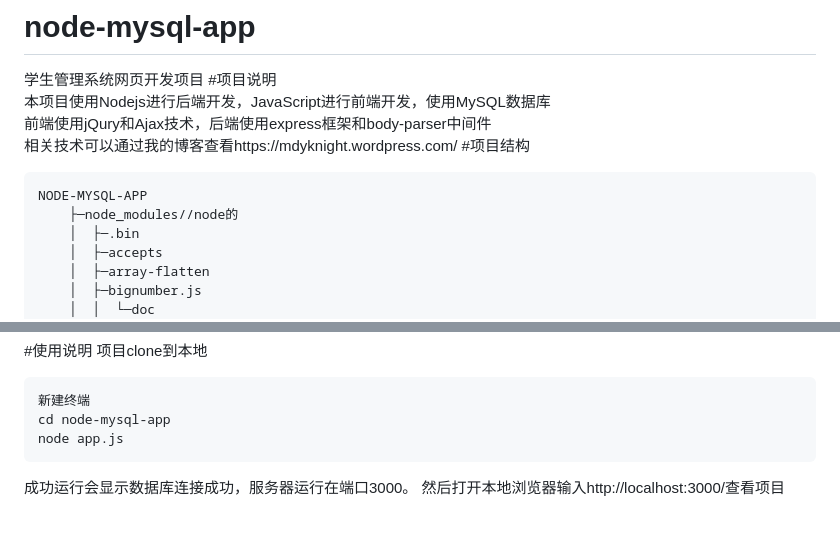
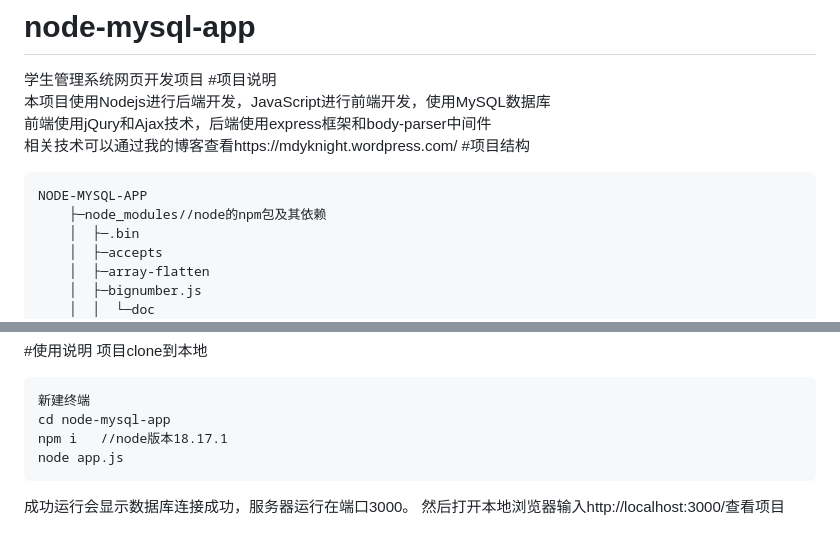
Before and after one commit to knightmdy/node-mysql-app, a Markdown page: README.md, 2 parts joined by grey strips. GitHub-like rendering.

````diff
--- a/README.md
+++ b/README.md
@@ -7,7 +7,7 @@
 #项目结构
 ```
 NODE-MYSQL-APP
-    ├─node_modules//node的
+    ├─node_modules//node的npm包及其依赖
     │  ├─.bin
     │  ├─accepts
     │  ├─array-flatten
@@ -167,6 +167,7 @@ NODE-MYSQL-APP
 
     新建终端
     cd node-mysql-app
+    npm i   //node版本18.17.1
     node app.js
 成功运行会显示数据库连接成功，服务器运行在端口3000。
 然后打开本地浏览器输入http://localhost:3000/查看项目
````
